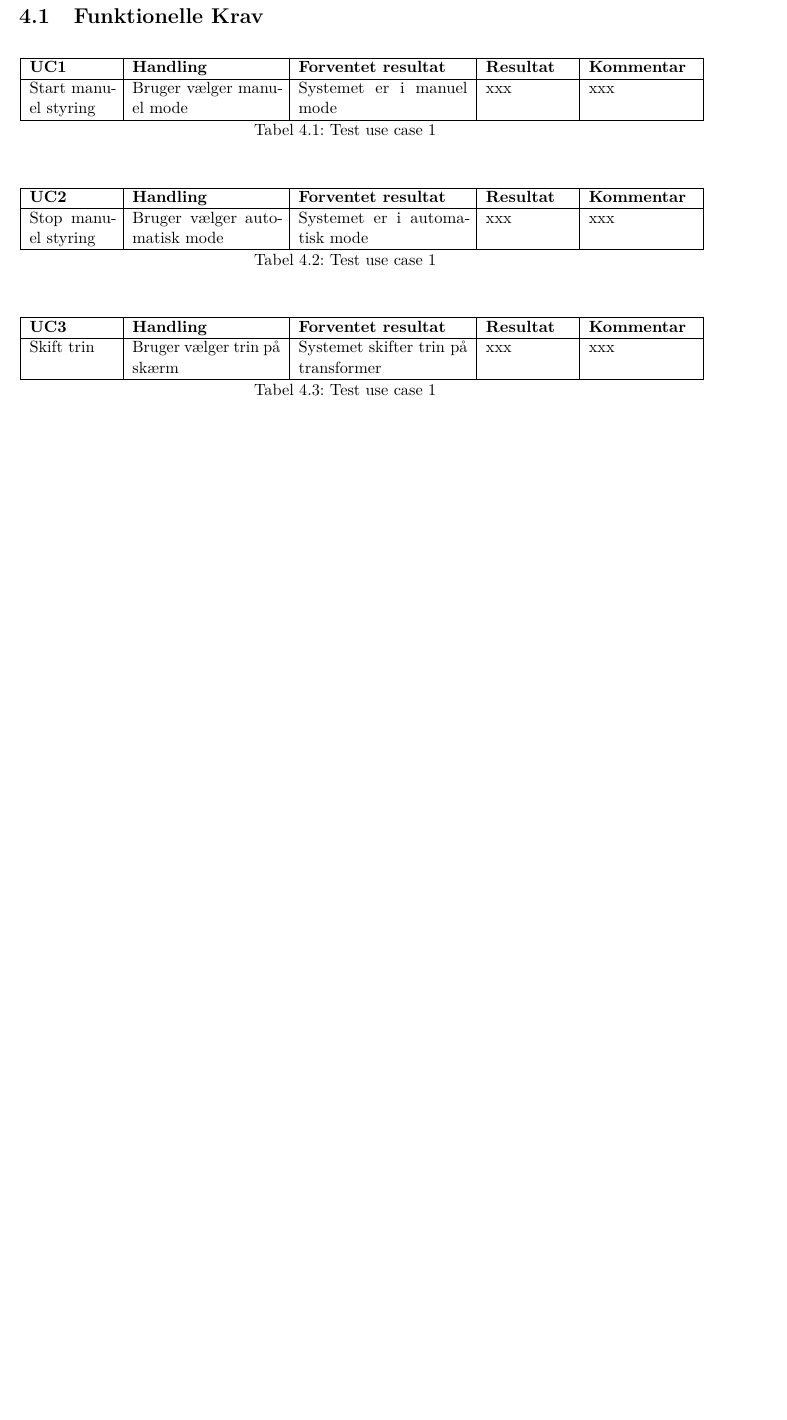
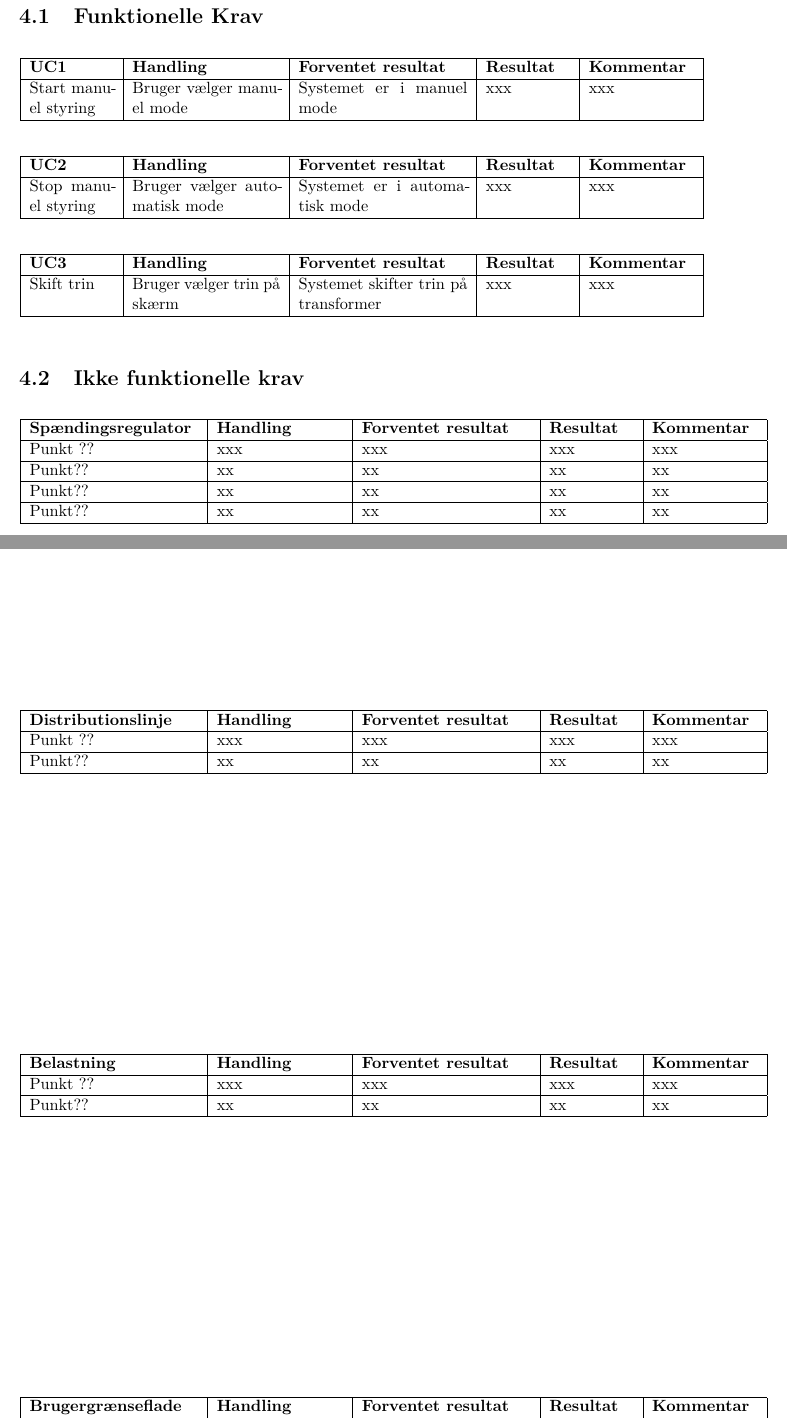
Before and after one commit to Jeppeh90/EE-projekt-4-gruppe-1, a LaTeX book (ProjektDokumentation/prj4projektdokumentation.tex, which reads ProjektDokumentation/sektioner/Accepttestspecifikation/FunktionelleKrav.tex, ProjektDokumentation/sektioner/Accepttestspecifikation/IkkeFunktionelleKrav.tex): part of page 9 of 12 before the commit and two parts of pages 9 and 10 of 13 after it, the two joined at a grey line, cut so that both start at the same text, the shorter picture padded with empty space. Compiled offline with pdfLaTeX.

Commit message:
Udkast til accepttestspecifikation

```diff
--- a/ProjektDokumentation/sektioner/Accepttestspecifikation/FunktionelleKrav.tex
+++ b/ProjektDokumentation/sektioner/Accepttestspecifikation/FunktionelleKrav.tex
@@ -11,8 +11,7 @@
 
 
 	\end{tabular}
-	\caption{Test use case 1}
-	\label{tab:TestUC1}
+
 
 \end{table}
 
@@ -26,8 +25,7 @@
 
 
 	\end{tabular}
-	\caption{Test use case 1}
-	\label{tab:TestUC1}
+
 
 \end{table}
 % usecase3
@@ -40,7 +38,6 @@
 
 
 	\end{tabular}
-	\caption{Test use case 1}
-	\label{tab:TestUC1}
+
 
 \end{table}
--- /dev/null
+++ b/ProjektDokumentation/sektioner/Accepttestspecifikation/IkkeFunktionelleKrav.tex
@@ -0,0 +1,43 @@
+% !TEX root = ../prj4projektdokumentation.tex
+\section{Ikke funktionelle krav}
+% for spændingsregulator
+\begin{table}[htbp]
+	\centering
+	\begin{tabular}{|p{4cm}|p{3cm}|p{4cm}|p{2cm}|p{2.5cm}|}
+		\hline
+		\textbf{Spændingsregulator} & \textbf{Handling} & \textbf{Forventet resultat} & \textbf{Resultat} &\textbf{Kommentar} \\\hline
+		Punkt ?? & xxx & xxx & xxx & xxx \\\hline
+		Punkt?? & xx & xx & xx & xx \\\hline
+		Punkt?? & xx & xx & xx & xx \\\hline
+		Punkt?? & xx & xx & xx & xx \\\hline
+
+
+	\end{tabular}
+
+
+\end{table}
+%for distributionslinje
+
+\begin{table}[htbp]
+	\centering
+	\begin{tabular}{|p{4cm}|p{3cm}|p{4cm}|p{2cm}|p{2.5cm}|}
+		\hline
+		\textbf{Distributionslinje} & \textbf{Handling} & \textbf{Forventet resultat} & \textbf{Resultat} &\textbf{Kommentar} \\\hline
+		Punkt ?? & xxx & xxx & xxx & xxx \\\hline
+		 Punkt?? & xx & xx & xx & xx \\\hline
+
+
+	\end{tabular}
+
+
+\end{table}
+% for belastning
+\begin{table}[htbp]
+	\centering
+	\begin{tabular}{|p{4cm}|p{3cm}|p{4cm}|p{2cm}|p{2.5cm}|}
+		\hline
+		\textbf{Belastning} & \textbf{Handling} & \textbf{Forventet resultat} & \textbf{Resultat} &\textbf{Kommentar} \\\hline
+		Punkt ?? & xxx & xxx & xxx & xxx \\\hline
+		Punkt?? & xx & xx & xx & xx \\\hline
+
+	\end{tabular}
@@ -0,0 +51,2 @@
+		\hline
+		\textbf{Brugergrænseflade} & \textbf{Handling} & \textbf{Forventet resultat} & \textbf{Resultat} &\textbf{Kommentar} \\\hline
```
Also changed, not shown: ProjektDokumentation/prj4projektdokumentation.tex (+1 -0 lines), ProjektDokumentation/sektioner/Accepttestspecifikation/IkkeFunktionelleKrav.tex (15 more changed lines).
